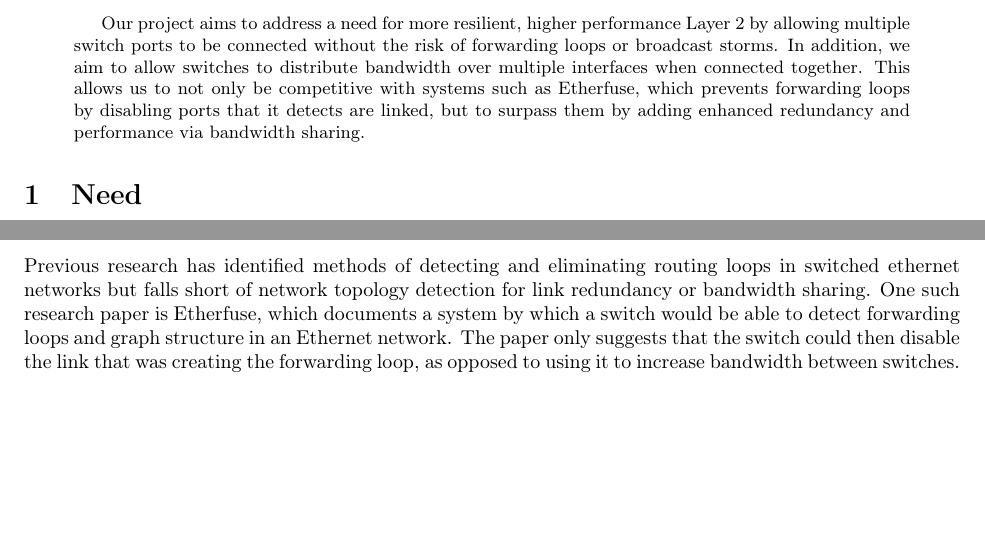
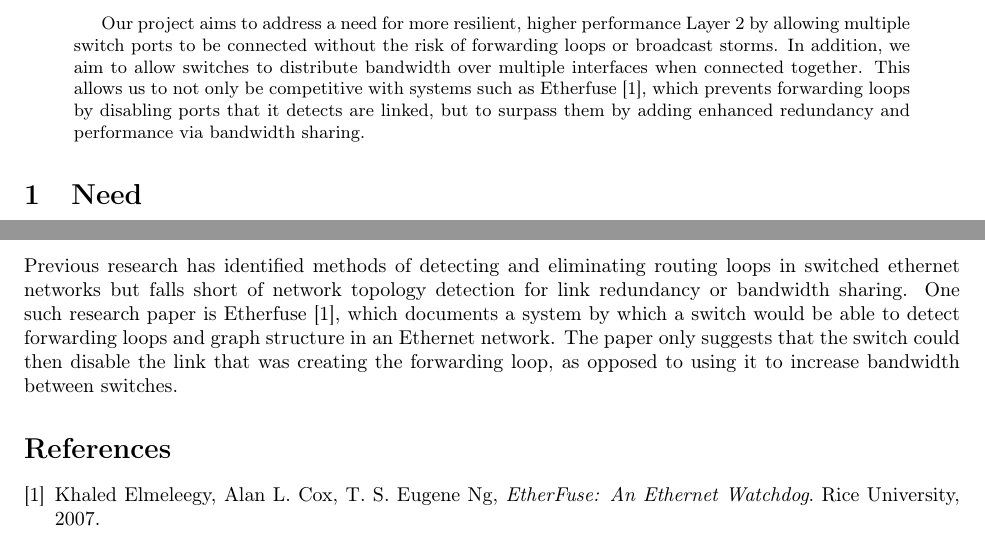
Before and after one commit to Oscillope/CS4516, a LaTeX paper (Proposal/Proposal.tex): two parts of pages 1 and 2 of 2, joined at a grey line, cut so that both start at the same text, the shorter picture padded with empty space. Compiled offline with pdfLaTeX.

Commit message:
Added citation for Etherfuse.

```diff
--- a/Proposal/Proposal.tex
+++ b/Proposal/Proposal.tex
@@ -13,7 +13,7 @@
 \begin{abstract}
 	Our project aims to address a need for more resilient, higher performance Layer 2 by allowing multiple switch ports to be connected without the risk of forwarding loops or broadcast storms.
 	In addition, we aim to allow switches to distribute bandwidth over multiple interfaces when connected together.
-	This allows us to not only be competitive with systems such as Etherfuse, which prevents forwarding loops by disabling ports that it detects are linked, but to surpass them by adding enhanced redundancy and performance via bandwidth sharing.
+	This allows us to not only be competitive with systems such as Etherfuse \cite{etherfuse}, which prevents forwarding loops by disabling ports that it detects are linked, but to surpass them by adding enhanced redundancy and performance via bandwidth sharing.
 \end{abstract}
 \section{Need}
 	Except for a in few special applications, Ethernet is far and away the most popular choice of link layer protocol.
@@ -51,6 +51,13 @@
 	Since our switches are auto-configuring as well as backwards compatible with existing hardware, implementing them in a network requires a very low installation and maintenance overhead.
 \section{Competition}
 	Previous research has identified methods of detecting and eliminating routing loops in switched ethernet networks but falls short of network topology detection for link redundancy or bandwidth sharing.
-	One such research paper is Etherfuse, which documents a system by which a switch would be able to detect forwarding loops and graph structure in an Ethernet network.
+	One such research paper is Etherfuse \cite{etherfuse}, which documents a system by which a switch would be able to detect forwarding loops and graph structure in an Ethernet network.
 	The paper only suggests that the switch could then disable the link that was creating the forwarding loop, as opposed to using it to increase bandwidth between switches.
+
+\begin{thebibliography}{9}
+\bibitem{etherfuse}
+	Khaled Elmeleegy, Alan L. Cox, T. S. Eugene Ng,
+	\emph{EtherFuse: An Ethernet Watchdog}.
+	Rice University, 2007.
+\end{thebibliography}
 \end{document}
```
